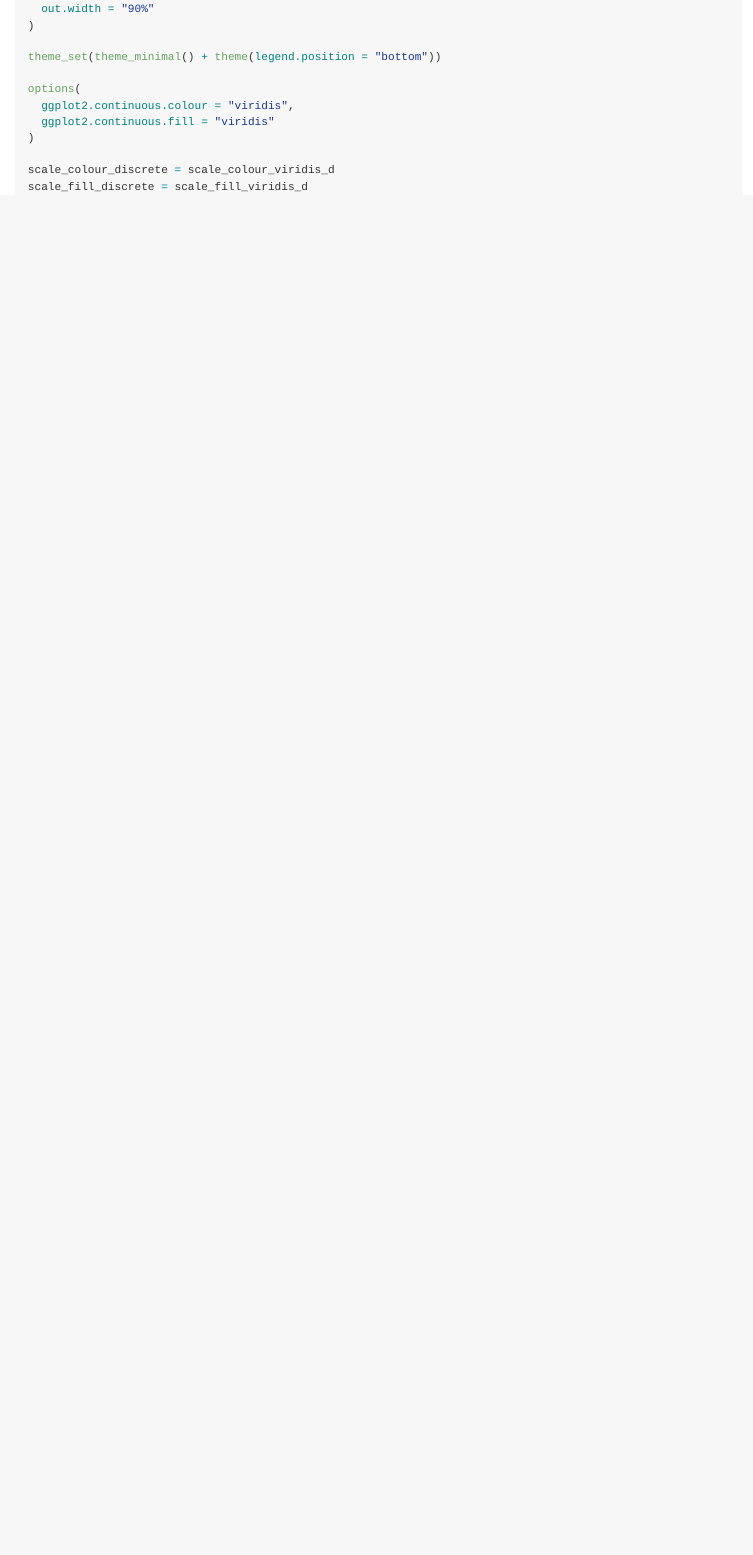
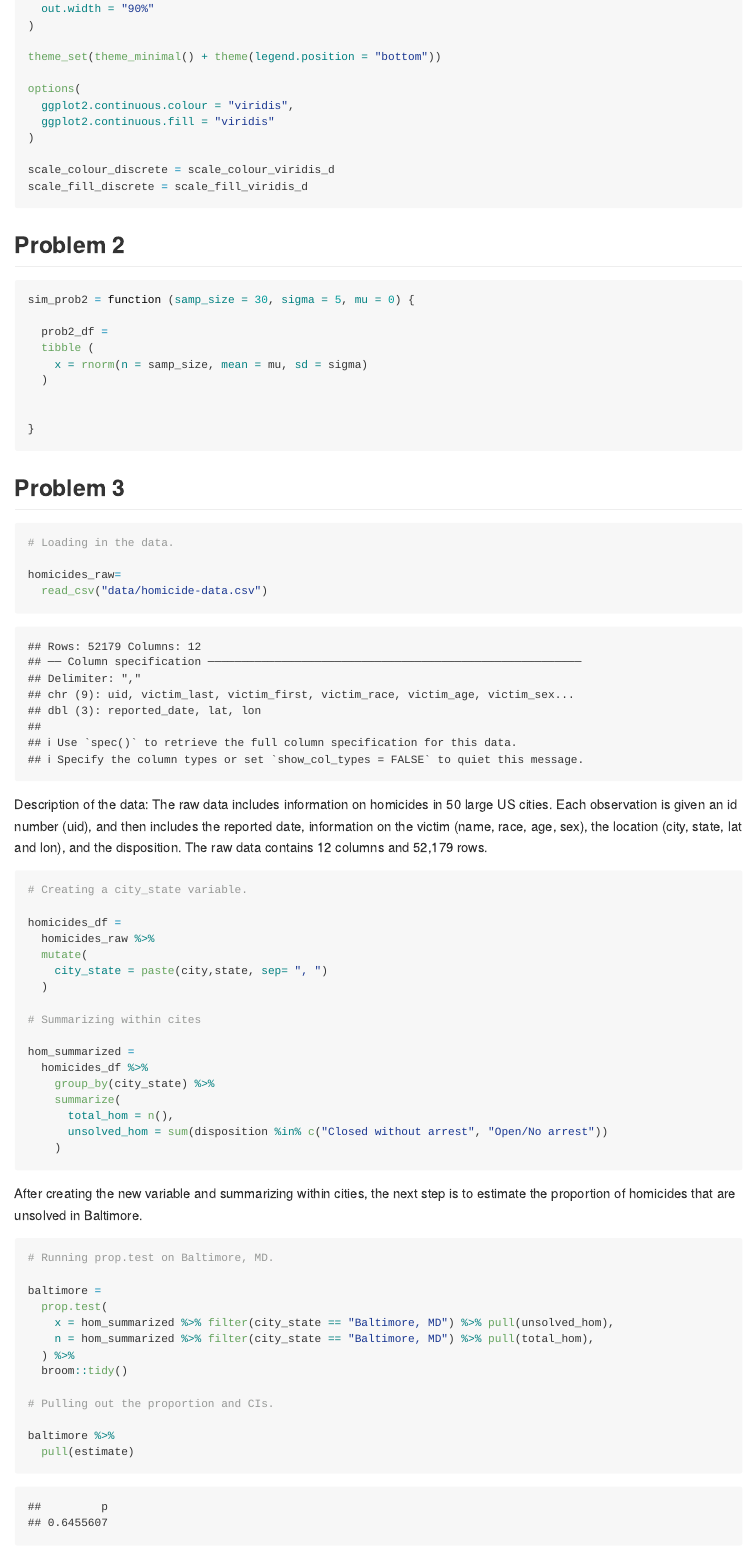
Before and after one commit to laurabulmer/p8105_hw5_leb2236, an R Markdown document (p8105_hw5_leb2236.Rmd): the page in a window 1100 px wide, from 650 px down. The pictures show the output file p8105_hw5_leb2236.md that the author committed with the source, drawn offline in the style of GitHub.

Commit message:
finishing up problem 3

````diff
--- a/p8105_hw5_leb2236.Rmd
+++ b/p8105_hw5_leb2236.Rmd
@@ -29,3 +29,70 @@ options(
 scale_colour_discrete = scale_colour_viridis_d
 scale_fill_discrete = scale_fill_viridis_d
 ```
+
+## Problem 2
+
+```{r}
+
+sim_prob2 = function (samp_size = 30, sigma = 5, mu = 0) {
+
+  prob2_df =
+  tibble (
+    x = rnorm(n = samp_size, mean = mu, sd = sigma)
+  )
+
+
+}
+
+```
+
+
+## Problem 3
+
+```{r}
+# Loading in the data.
+
+homicides_raw=
+  read_csv("data/homicide-data.csv")
+```
+
+Description of the data: The raw data includes information on homicides in 50 large
+US cities. Each observation is given an id number (uid), and then includes the reported date, information on the victim (name, race, age, sex), the location (city, state, lat and lon), and the disposition. The raw data contains 12 columns and 52,179 rows.
+
+```{r}
+# Creating a city_state variable.
+
+homicides_df =
+  homicides_raw %>%
+  mutate(
+    city_state = paste(city,state, sep= ", ")
+  )
+
+# Summarizing within cites
+
+hom_summarized =
+  homicides_df %>%
+    group_by(city_state) %>%
+    summarize(
+      total_hom = n(),
+      unsolved_hom = sum(disposition %in% c("Closed without arrest", "Open/No arrest"))
+    )
+```
+
+After creating the new variable and summarizing within cities, the next step is to
+estimate the proportion of homicides that are unsolved in Baltimore.
+
+```{r}
+# Running prop.test on Baltimore, MD.
+
+baltimore =
+  prop.test(
+    x = hom_summarized %>% filter(city_state == "Baltimore, MD") %>% pull(unsolved_hom),
+    n = hom_summarized %>% filter(city_state == "Baltimore, MD") %>% pull(total_hom),
+  ) %>%
+  broom::tidy()
+
+# Pulling out the proportion and CIs.
+
+baltimore %>%
+  pull(estimate)
````
Also changed, not shown: p8105_hw5_leb2236.md, p8105_hw5_leb2236_files/figure-gfm/unnamed-chunk-6-1.png (added), p8105_hw5_leb2236.Rmd (44 more changed lines), 2 other files.
